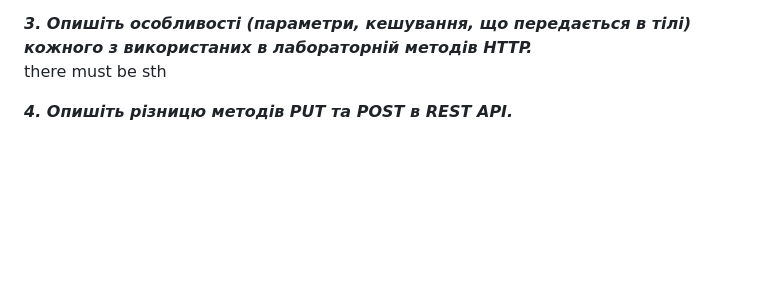
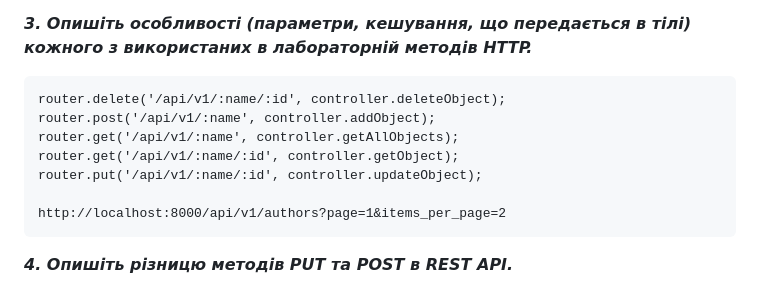
Before and after one commit to julikss/node.js-lab4, a Markdown page: README.md, the part around one of its changes. Rendered like a GitHub page; blank space fills up the shorter version.

````diff
--- a/README.md
+++ b/README.md
@@ -21,7 +21,15 @@ REST означає "Representational State Transfer" (передача стан
 **_3. Опишіть особливості (параметри, кешування, що передається в тілі) кожного з
 використаних в лабораторній методів HTTP._**
 <br/>
-there must be sth
+```
+router.delete('/api/v1/:name/:id', controller.deleteObject);
+router.post('/api/v1/:name', controller.addObject);
+router.get('/api/v1/:name', controller.getAllObjects);
+router.get('/api/v1/:name/:id', controller.getObject);
+router.put('/api/v1/:name/:id', controller.updateObject);
+
+http://localhost:8000/api/v1/authors?page=1&items_per_page=2
+```
 
 **_4. Опишіть різницю методів PUT та POST в REST API._**
 <br/>
````
Also changed, not shown: other parts of README.md (+31 -0 lines).
